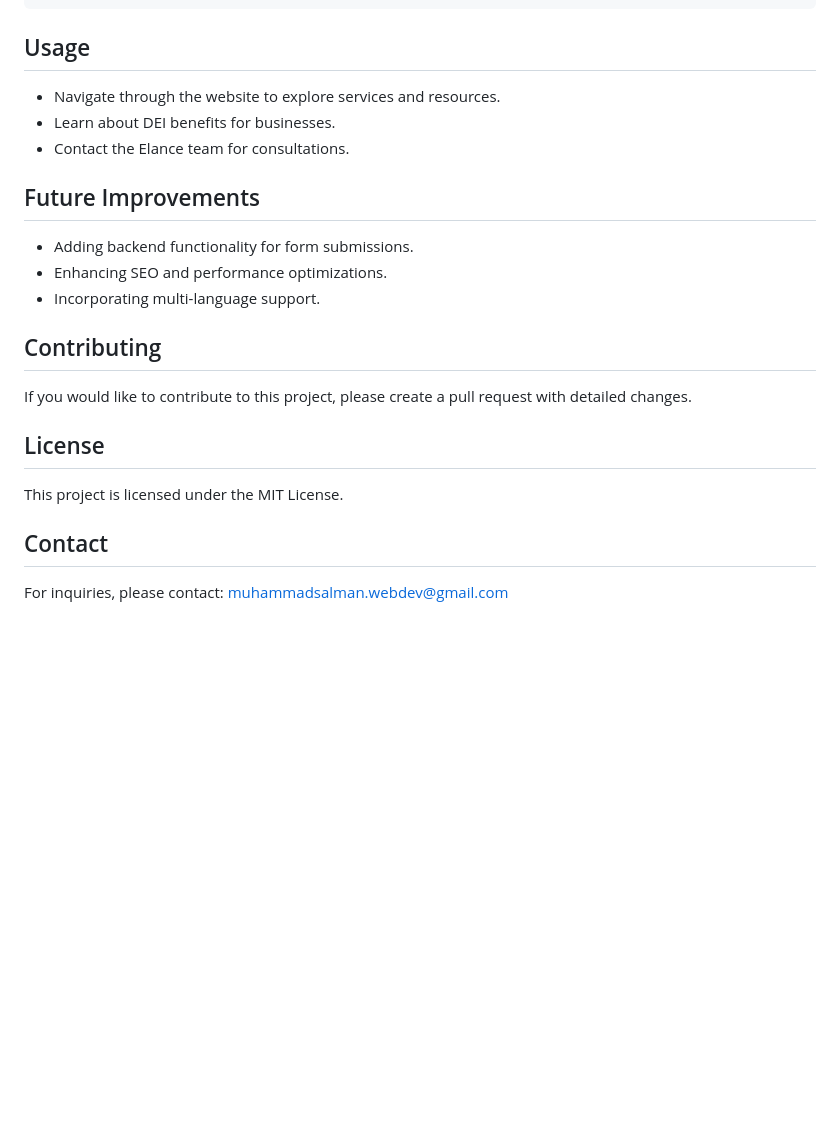
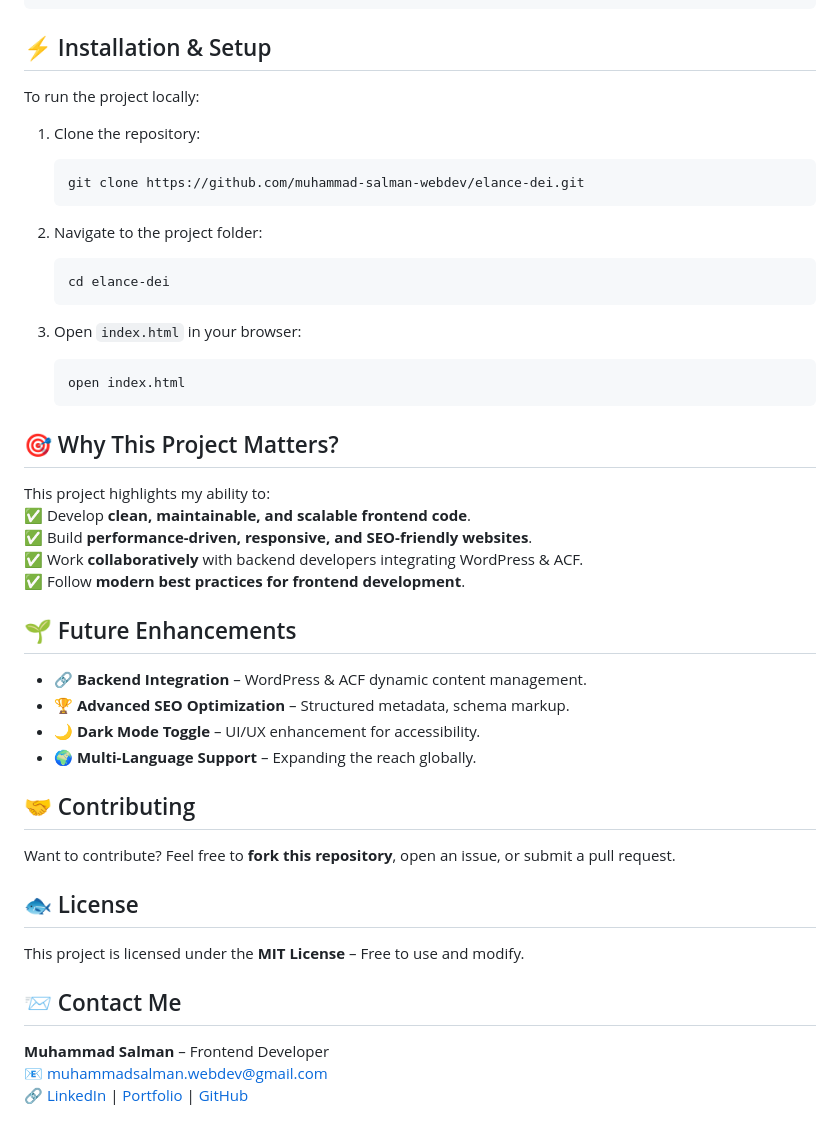
Before and after one commit to muhammad-salman-webdev/elance-dei, a Markdown page: README.md, the part around one of its changes. GitHub-like rendering; blank space fills up the shorter version.

````diff
--- a/README.md
+++ b/README.md
@@ -88,26 +70,53 @@ elance-website/
 └── README.md
 ```
 
-## Usage
+## ⚡ Installation & Setup
 
-- Navigate through the website to explore services and resources.
-- Learn about DEI benefits for businesses.
-- Contact the Elance team for consultations.
+To run the project locally:
 
-## Future Improvements
+1. Clone the repository:
 
-- Adding backend functionality for form submissions.
-- Enhancing SEO and performance optimizations.
-- Incorporating multi-language support.
+   ```bash
+   git clone https://github.com/muhammad-salman-webdev/elance-dei.git
+   ```
 
-## Contributing
+2. Navigate to the project folder:
 
-If you would like to contribute to this project, please create a pull request with detailed changes.
+   ```bash
+   cd elance-dei
+   ```
 
-## License
+3. Open `index.html` in your browser:
 
-This project is licensed under the MIT License.
+   ```bash
+   open index.html
+   ```
 
-## Contact
+## 🎯 Why This Project Matters?
 
-For inquiries, please contact: [muhammadsalman.webdev@gmail.com](mailto:muhammadsalman.webdev@gmail.com)
+This project highlights my ability to:
+✅ Develop **clean, maintainable, and scalable frontend code**.
+✅ Build **performance-driven, responsive, and SEO-friendly websites**.
+✅ Work **collaboratively** with backend developers integrating WordPress & ACF.
+✅ Follow **modern best practices for frontend development**.
+
+## 🌱 Future Enhancements
+
+- 🔗 **Backend Integration** – WordPress & ACF dynamic content management.
+- 🏆 **Advanced SEO Optimization** – Structured metadata, schema markup.
+- 🌙 **Dark Mode Toggle** – UI/UX enhancement for accessibility.
+- 🌍 **Multi-Language Support** – Expanding the reach globally.
+
+## 🤝 Contributing
+
+Want to contribute? Feel free to **fork this repository**, open an issue, or submit a pull request.
+
+## 🐟 License
+
+This project is licensed under the **MIT License** – Free to use and modify.
+
+## 📨 Contact Me
+
+**Muhammad Salman** – Frontend Developer
+📧 [muhammadsalman.webdev@gmail.com](mailto:muhammadsalman.webdev@gmail.com)
+🔗 [LinkedIn](https://linkedin.com/in/muhammad-salman-webdev) | [Portfolio](https://muhammadsalmanwebdev.com/) | [GitHub](https://github.com/muhammad-salman-webdev)
````
Also changed, not shown: other parts of README.md (+22 -40 lines).
